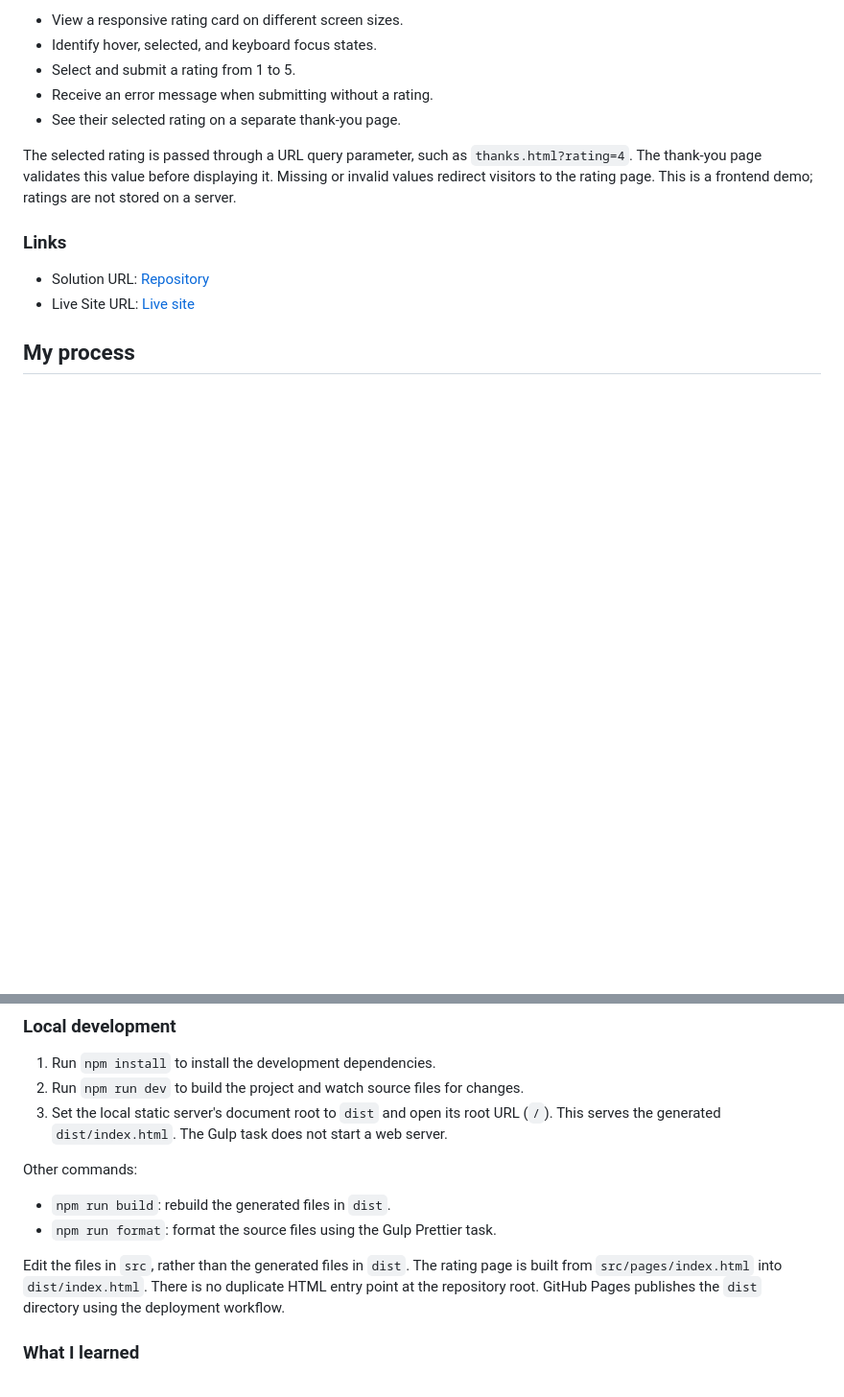
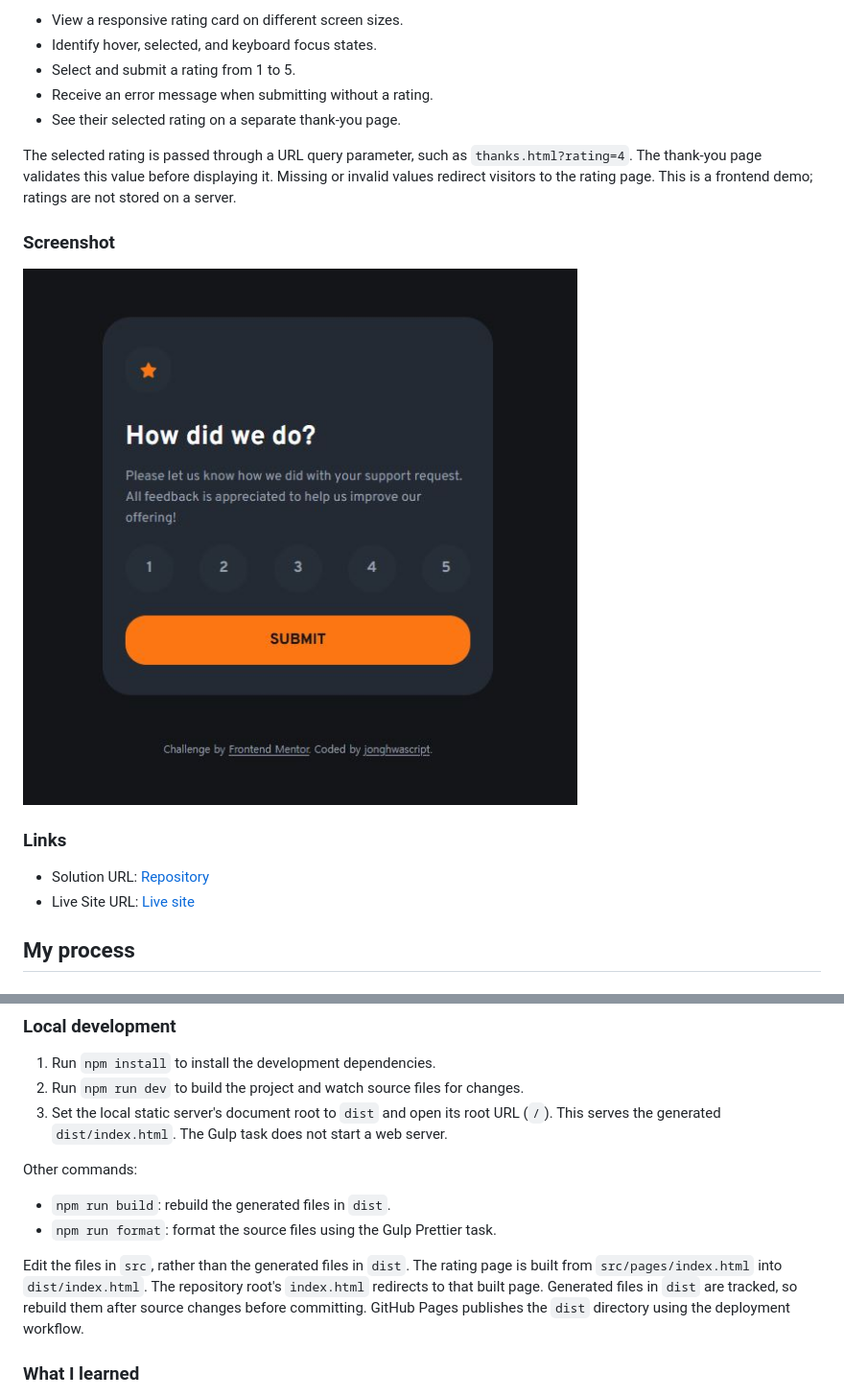
Before and after one commit to jonghwascript/interactive-rating-component, a Markdown page: README.md, 2 parts joined by grey strips. Shown at 96% size. Rendered like a GitHub page; pictures changed too: screenshot.jpg (added); blank space fills up the shorter version.

Commit message:
docs(readme): add screenshot and clarify entry points

```diff
--- a/README.md
+++ b/README.md
@@ -32,6 +32,10 @@ Users should be able to:
 
 The selected rating is passed through a URL query parameter, such as `thanks.html?rating=4`. The thank-you page validates this value before displaying it. Missing or invalid values redirect visitors to the rating page. This is a frontend demo; ratings are not stored on a server.
 
+### Screenshot
+
+![](./screenshot.jpg)
+
 ### Links
 - Solution URL: [Repository](https://github.com/jonghwascript/interactive-rating-component)
 - Live Site URL: [Live site](https://jonghwascript.github.io/interactive-rating-component)
@@ -61,7 +65,7 @@ Other commands:
 - `npm run build`: rebuild the generated files in `dist`.
 - `npm run format`: format the source files using the Gulp Prettier task.
 
-Edit the files in `src`, rather than the generated files in `dist`. The rating page is built from `src/pages/index.html` into `dist/index.html`. There is no duplicate HTML entry point at the repository root. GitHub Pages publishes the `dist` directory using the deployment workflow.
+Edit the files in `src`, rather than the generated files in `dist`. The rating page is built from `src/pages/index.html` into `dist/index.html`. The repository root's `index.html` redirects to that built page. Generated files in `dist` are tracked, so rebuild them after source changes before committing. GitHub Pages publishes the `dist` directory using the deployment workflow.
 
 ### What I learned
 
```
